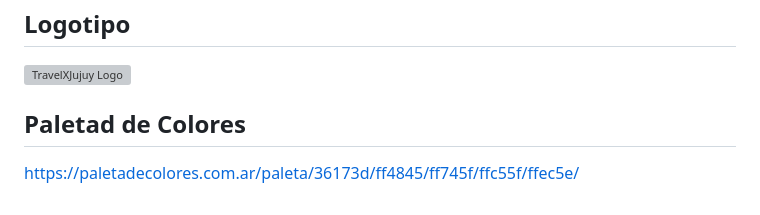
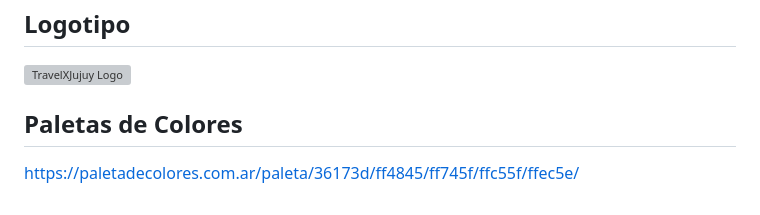
Before and after one commit to artssoria/grupo_5_Capitals, a Markdown page: README.md, the part around the change. GitHub-like rendering; grey boxes are pictures that could not be loaded.

Commit message:
arreglando el md

```diff
--- a/README.md
+++ b/README.md
@@ -52,5 +52,5 @@ Nuestro objetivo es asegurar que cada turista tenga una experiencia inolvidable
 
 ![TravelXJujuy Logo](https://media.discordapp.net/attachments/1187853120181641318/1191946857769865236/IMG_20240103_003022.png?ex=65a74a04&is=6594d504&hm=2aea2a5513b42b6db936c64e3c262e58d81d011030ff96a994f1e3869602b6cc&=&format=webp&quality=lossless&width=282&height=353)
 
-## Paletad de Colores
+## Paletas de Colores
 https://paletadecolores.com.ar/paleta/36173d/ff4845/ff745f/ffc55f/ffec5e/
```
